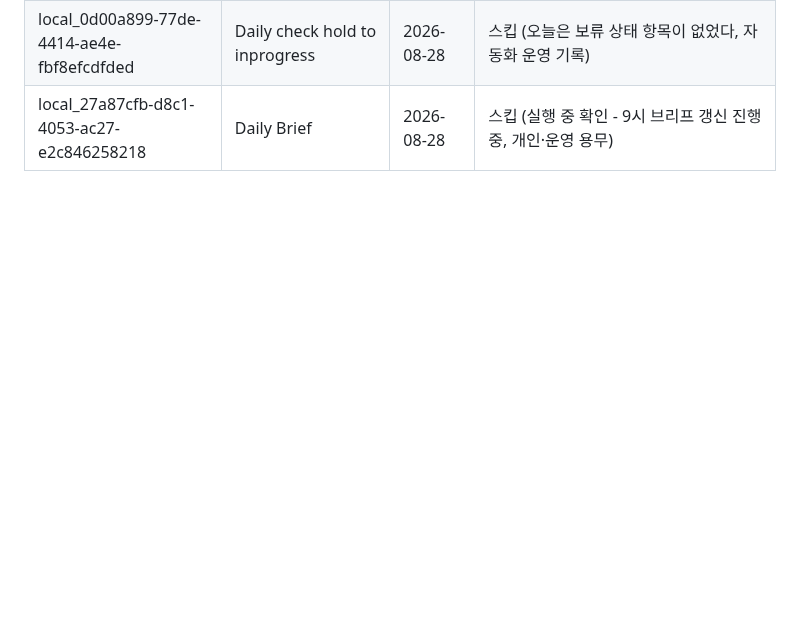
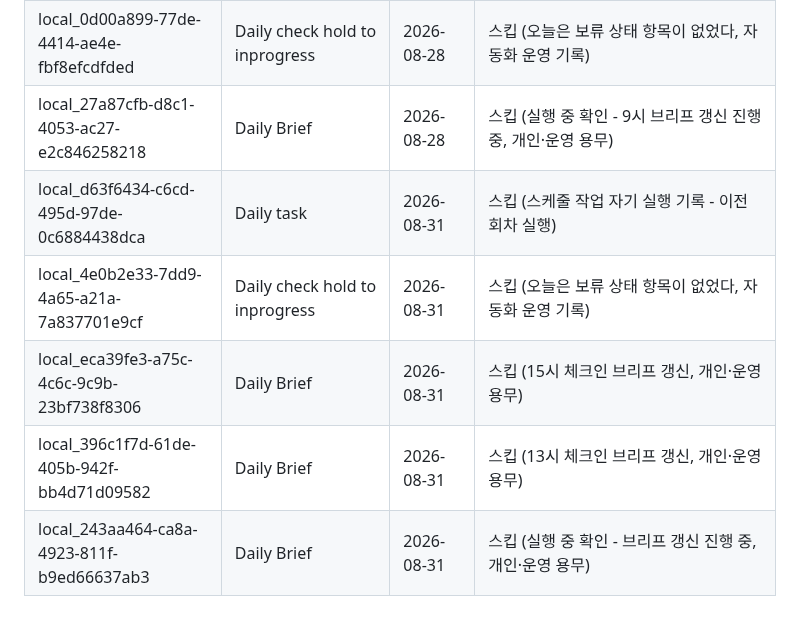
Before and after one commit to Juun971209/second-brain, a Markdown page: logs/.chat-sync-state.md, the part around the change. Rendered like a GitHub page; blank space fills up the shorter version.

Commit message:
chore: chat-sync-state 갱신 (2026-08-31 daily-task, 신규 세션 5건 검토·저장 대상 없음)

```diff
--- a/logs/.chat-sync-state.md
+++ b/logs/.chat-sync-state.md
@@ -133,3 +133,8 @@
 | local_ac9946a4-075a-41ca-8096-65d6b2a16aa1 | Daily Brief | 2026-08-28(추정) | 스킵 (13시 체크인 브리프 갱신 - "7810 실컴존 반영" 진행 중 언급, 개인·운영 용무) |
 | local_0d00a899-77de-4414-ae4e-fbf8efcdfded | Daily check hold to inprogress | 2026-08-28 | 스킵 (오늘은 보류 상태 항목이 없었다, 자동화 운영 기록) |
 | local_27a87cfb-d8c1-4053-ac27-e2c846258218 | Daily Brief | 2026-08-28 | 스킵 (실행 중 확인 - 9시 브리프 갱신 진행 중, 개인·운영 용무) |
+| local_d63f6434-c6cd-495d-97de-0c6884438dca | Daily task | 2026-08-31 | 스킵 (스케줄 작업 자기 실행 기록 - 이전 회차 실행) |
+| local_4e0b2e33-7dd9-4a65-a21a-7a837701e9cf | Daily check hold to inprogress | 2026-08-31 | 스킵 (오늘은 보류 상태 항목이 없었다, 자동화 운영 기록) |
+| local_eca39fe3-a75c-4c6c-9c9b-23bf738f8306 | Daily Brief | 2026-08-31 | 스킵 (15시 체크인 브리프 갱신, 개인·운영 용무) |
+| local_396c1f7d-61de-405b-942f-bb4d71d09582 | Daily Brief | 2026-08-31 | 스킵 (13시 체크인 브리프 갱신, 개인·운영 용무) |
+| local_243aa464-ca8a-4923-811f-b9ed66637ab3 | Daily Brief | 2026-08-31 | 스킵 (실행 중 확인 - 브리프 갱신 진행 중, 개인·운영 용무) |
```
